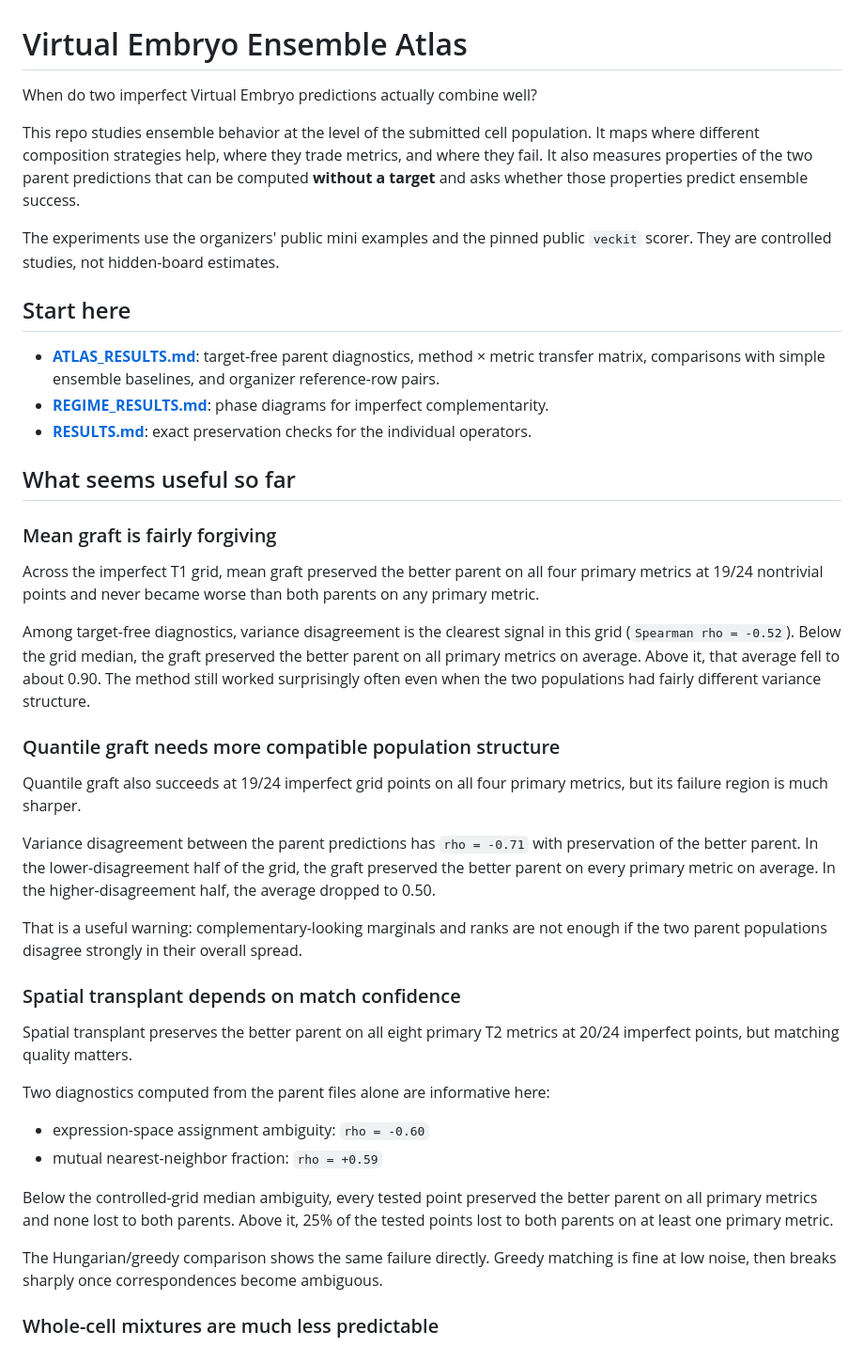
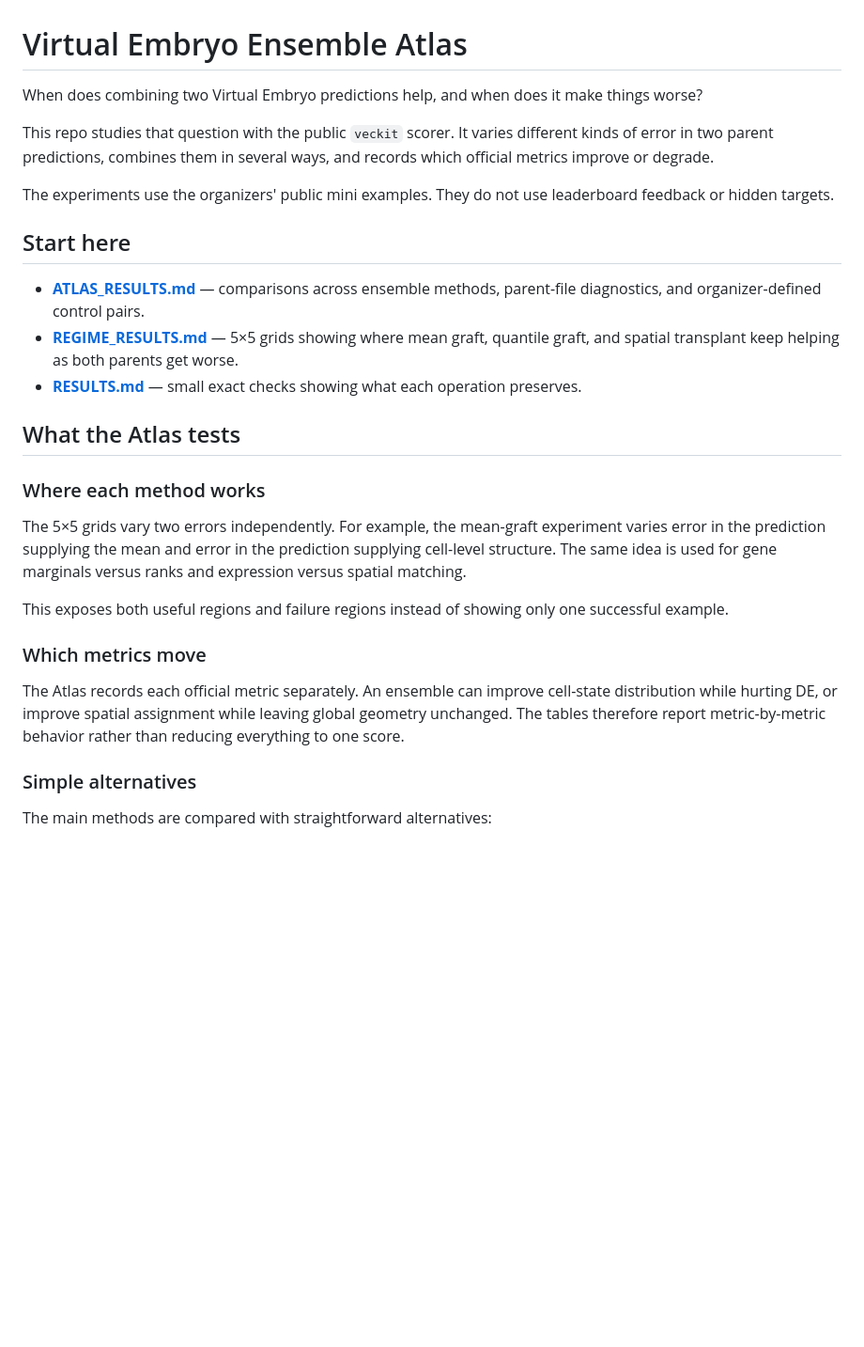
Before and after one commit to i-habib/virtual-embryo-community, a Markdown page: README.md, the part around one of its changes. Shown at 94% size. Rendered like a GitHub page; blank space fills up the shorter version.

```diff
--- a/README.md
+++ b/README.md
@@ -1,45 +1,30 @@
 # Virtual Embryo Ensemble Atlas
 
-When do two imperfect Virtual Embryo predictions actually combine well?
+When does combining two Virtual Embryo predictions help, and when does it make things worse?
 
-This repo studies ensemble behavior at the level of the submitted cell population. It maps where different composition strategies help, where they trade metrics, and where they fail. It also measures properties of the two parent predictions that can be computed **without a target** and asks whether those properties predict ensemble success.
+This repo studies that question with the public `veckit` scorer. It varies different kinds of error in two parent predictions, combines them in several ways, and records which official metrics improve or degrade.
 
-The experiments use the organizers' public mini examples and the pinned public `veckit` scorer. They are controlled studies, not hidden-board estimates.
+The experiments use the organizers' public mini examples. They do not use leaderboard feedback or hidden targets.
 
 ## Start here
 
-- **[ATLAS_RESULTS.md](ATLAS_RESULTS.md)**: target-free parent diagnostics, method × metric transfer matrix, comparisons with simple ensemble baselines, and organizer reference-row pairs.
-- **[REGIME_RESULTS.md](REGIME_RESULTS.md)**: phase diagrams for imperfect complementarity.
-- **[RESULTS.md](RESULTS.md)**: exact preservation checks for the individual operators.
+- **[ATLAS_RESULTS.md](ATLAS_RESULTS.md)** — comparisons across ensemble methods, parent-file diagnostics, and organizer-defined control pairs.
+- **[REGIME_RESULTS.md](REGIME_RESULTS.md)** — 5×5 grids showing where mean graft, quantile graft, and spatial transplant keep helping as both parents get worse.
+- **[RESULTS.md](RESULTS.md)** — small exact checks showing what each operation preserves.
 
-## What seems useful so far
+## What the Atlas tests
 
-### Mean graft is fairly forgiving
+### Where each method works
 
-Across the imperfect T1 grid, mean graft preserved the better parent on all four primary metrics at 19/24 nontrivial points and never became worse than both parents on any primary metric.
+The 5×5 grids vary two errors independently. For example, the mean-graft experiment varies error in the prediction supplying the mean and error in the prediction supplying cell-level structure. The same idea is used for gene marginals versus ranks and expression versus spatial matching.
 
-Among target-free diagnostics, variance disagreement is the clearest signal in this grid (`Spearman rho = -0.52`). Below the grid median, the graft preserved the better parent on all primary metrics on average. Above it, that average fell to about 0.90. The method still worked surprisingly often even when the two populations had fairly different variance structure.
+This exposes both useful regions and failure regions instead of showing only one successful example.
 
-### Quantile graft needs more compatible population structure
+### Which metrics move
 
-Quantile graft also succeeds at 19/24 imperfect grid points on all four primary metrics, but its failure region is much sharper.
+The Atlas records each official metric separately. An ensemble can improve cell-state distribution while hurting DE, or improve spatial assignment while leaving global geometry unchanged. The tables therefore report metric-by-metric behavior rather than reducing everything to one score.
 
-Variance disagreement between the parent predictions has `rho = -0.71` with preservation of the better parent. In the lower-disagreement half of the grid, the graft preserved the better parent on every primary metric on average. In the higher-disagreement half, the average dropped to 0.50.
+### Simple alternatives
 
-That is a useful warning: complementary-looking marginals and ranks are not enough if the two parent populations disagree strongly in their overall spread.
+The main methods are compared with straightforward alternatives:
 
-### Spatial transplant depends on match confidence
-
-Spatial transplant preserves the better parent on all eight primary T2 metrics at 20/24 imperfect points, but matching quality matters.
-
-Two diagnostics computed from the parent files alone are informative here:
-
-- expression-space assignment ambiguity: `rho = -0.60`
-- mutual nearest-neighbor fraction: `rho = +0.59`
-
-Below the controlled-grid median ambiguity, every tested point preserved the better parent on all primary metrics and none lost to both parents. Above it, 25% of the tested points lost to both parents on at least one primary metric.
-
-The Hungarian/greedy comparison shows the same failure directly. Greedy matching is fine at low noise, then breaks sharply once correspondences become ambiguous.
-
-### Whole-cell mixtures are much less predictable
-
```
Also changed, not shown: other parts of README.md (+26 -74 lines).
